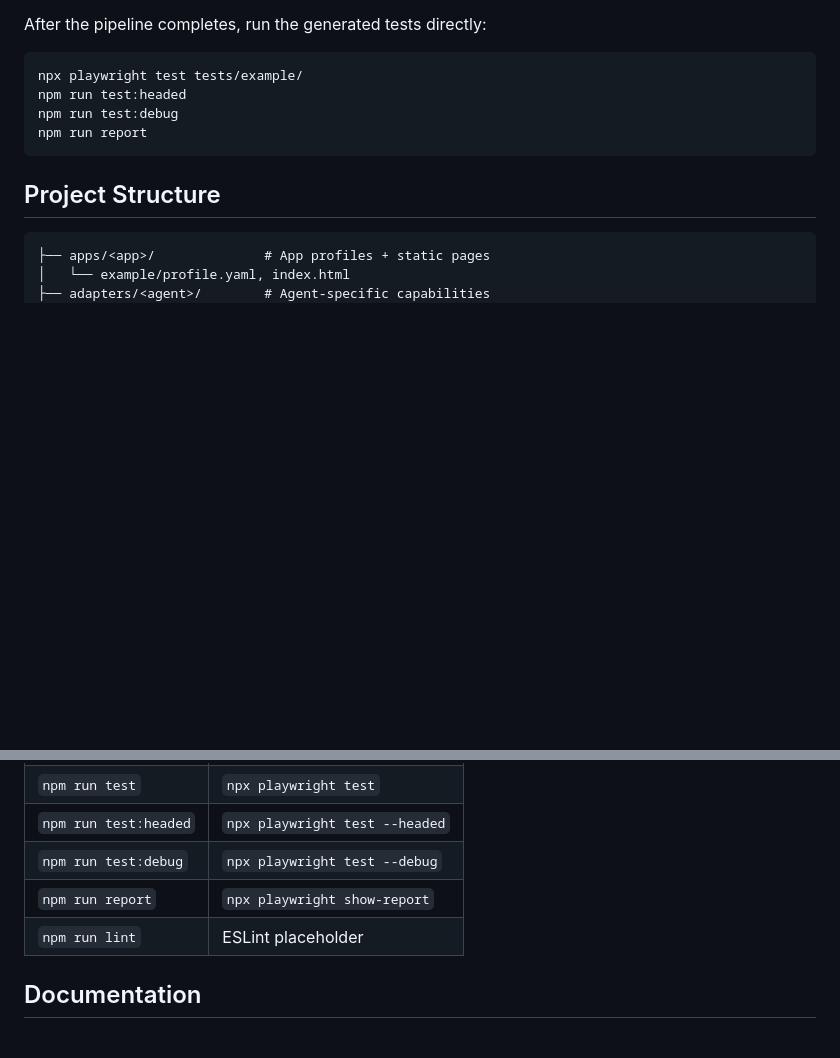
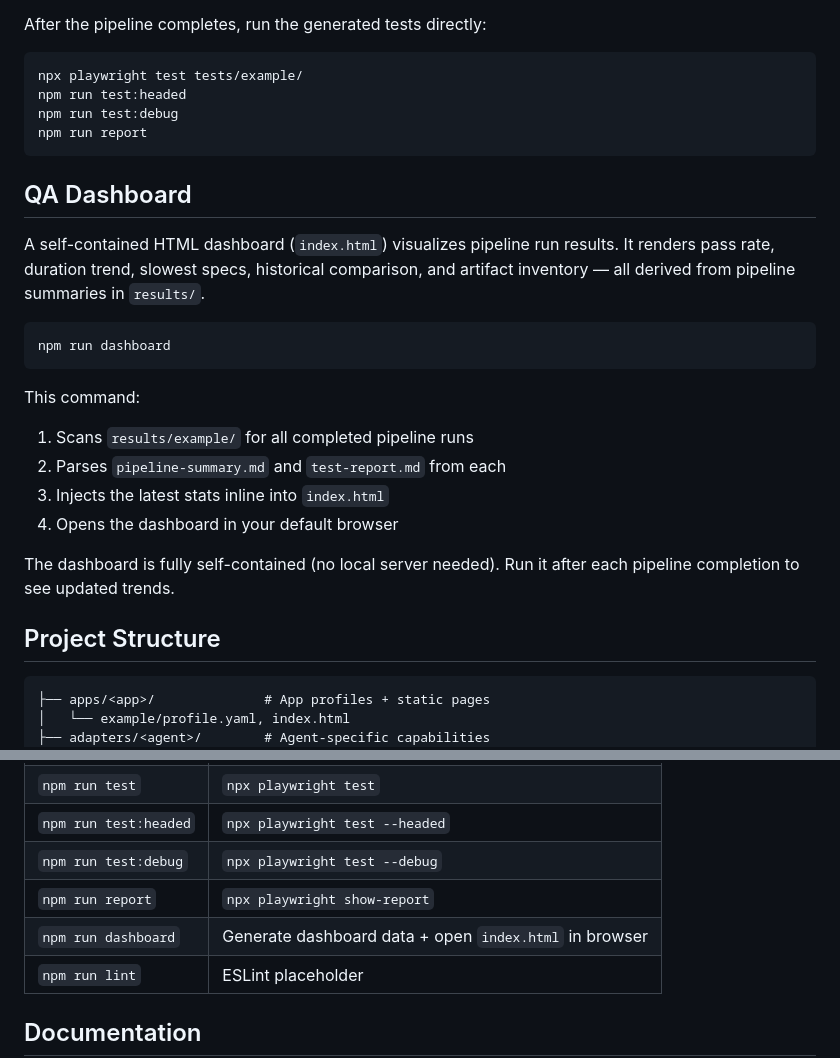
Before and after one commit to ryga-test/playwright-ai-workflow-playground, a Markdown page: docs/README.md, 2 parts joined by grey strips. Rendered like a GitHub page; blank space fills up the shorter version.

Commit message:
docs: add QA dashboard section to README

````diff
--- a/docs/README.md
+++ b/docs/README.md
@@ -189,6 +189,26 @@ npm run test:debug
 npm run report
 ```
 
+## QA Dashboard
+
+A self-contained HTML dashboard (`index.html`) visualizes pipeline run results.
+It renders pass rate, duration trend, slowest specs, historical comparison,
+and artifact inventory — all derived from pipeline summaries in `results/`.
+
+```bash
+npm run dashboard
+```
+
+This command:
+
+1. Scans `results/example/` for all completed pipeline runs
+2. Parses `pipeline-summary.md` and `test-report.md` from each
+3. Injects the latest stats inline into `index.html`
+4. Opens the dashboard in your default browser
+
+The dashboard is fully self-contained (no local server needed). Run it after
+each pipeline completion to see updated trends.
+
 ## Project Structure
 
 ```
@@ -237,6 +257,7 @@ No framework code changes needed.
 | `npm run test:headed` | `npx playwright test --headed` |
 | `npm run test:debug` | `npx playwright test --debug` |
 | `npm run report` | `npx playwright show-report` |
+| `npm run dashboard` | Generate dashboard data + open `index.html` in browser |
 | `npm run lint` | ESLint placeholder |
 
 ## Documentation
````
